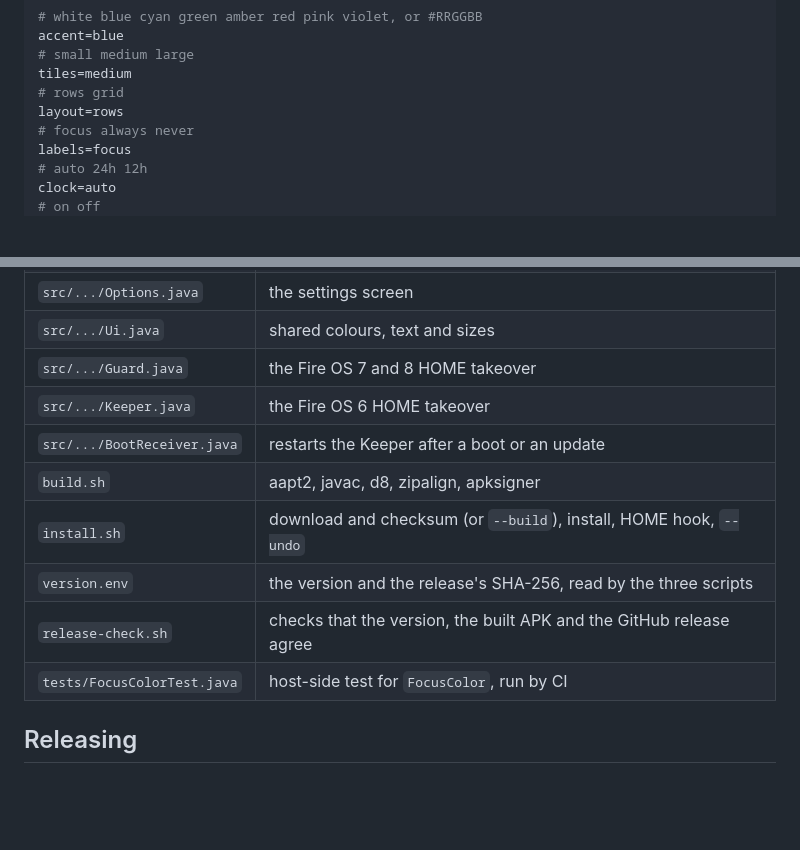
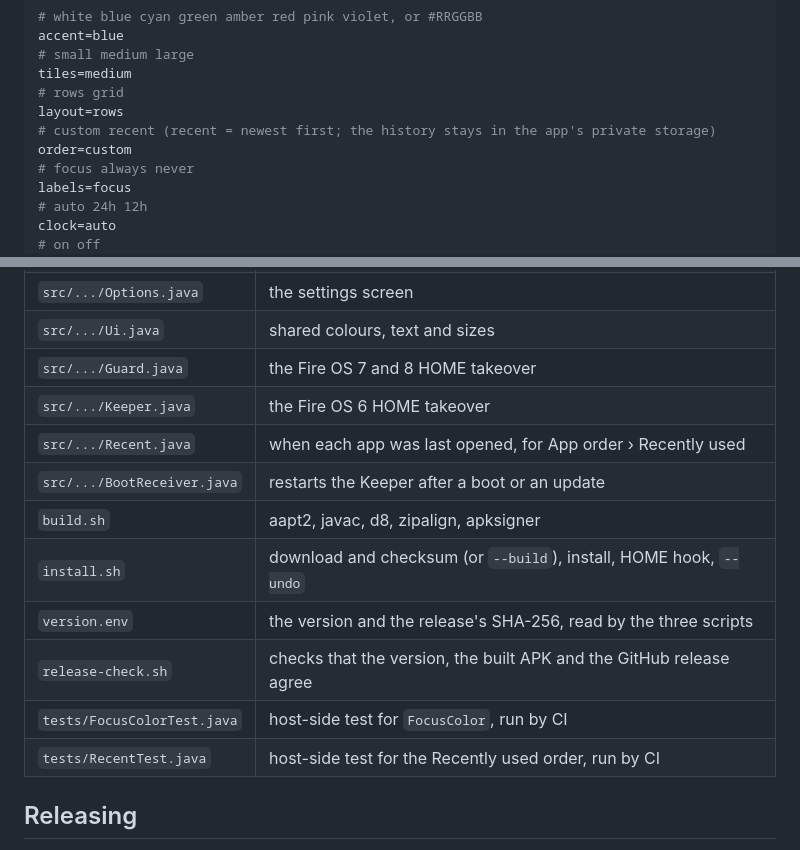
Before and after one commit to 1invito/jag-home, a Markdown page: launcher/README.md, 2 parts joined by grey strips. GitHub-like rendering; blank space fills up the shorter version.

Commit message:
launcher/readme: the order setting, Recent.java and its test
Session-Id: 01a16ea7-8152-7787-95c8-820f478b784b

```diff
--- a/launcher/README.md
+++ b/launcher/README.md
@@ -99,6 +99,8 @@ accent=blue
 tiles=medium
 # rows grid
 layout=rows
+# custom recent (recent = newest first; the history stays in the app's private storage)
+order=custom
 # focus always never
 labels=focus
 # auto 24h 12h
@@ -256,12 +258,14 @@ Delete both to stop.
 | `src/.../Ui.java` | shared colours, text and sizes |
 | `src/.../Guard.java` | the Fire OS 7 and 8 HOME takeover |
 | `src/.../Keeper.java` | the Fire OS 6 HOME takeover |
+| `src/.../Recent.java` | when each app was last opened, for App order › Recently used |
 | `src/.../BootReceiver.java` | restarts the Keeper after a boot or an update |
 | `build.sh` | aapt2, javac, d8, zipalign, apksigner |
 | `install.sh` | download and checksum (or `--build`), install, HOME hook, `--undo` |
 | `version.env` | the version and the release's SHA-256, read by the three scripts |
 | `release-check.sh` | checks that the version, the built APK and the GitHub release agree |
 | `tests/FocusColorTest.java` | host-side test for `FocusColor`, run by CI |
+| `tests/RecentTest.java` | host-side test for the Recently used order, run by CI |
 
 ## Releasing
 
```
